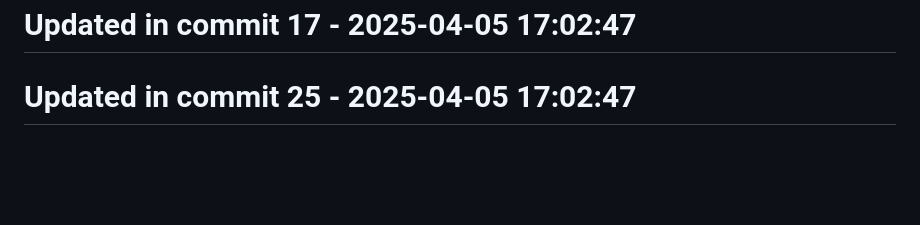
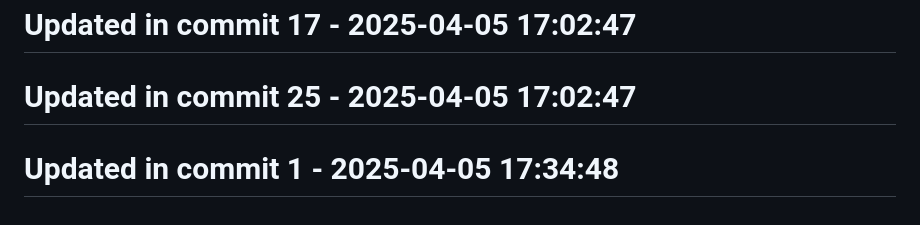
Before and after one commit to llamasearchai/llamalaw, a Markdown page: README.md, the part around the change. GitHub-like rendering; blank space fills up the shorter version.

```diff
--- a/README.md
+++ b/README.md
@@ -276,3 +276,5 @@ MIT License
 # Updated in commit 17 - 2025-04-05 17:02:47
 
 # Updated in commit 25 - 2025-04-05 17:02:47
+
+# Updated in commit 1 - 2025-04-05 17:34:48
```
